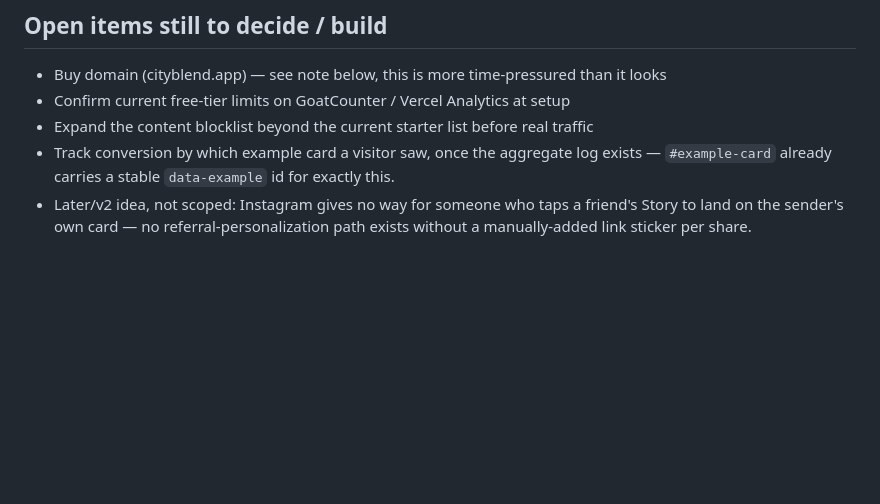
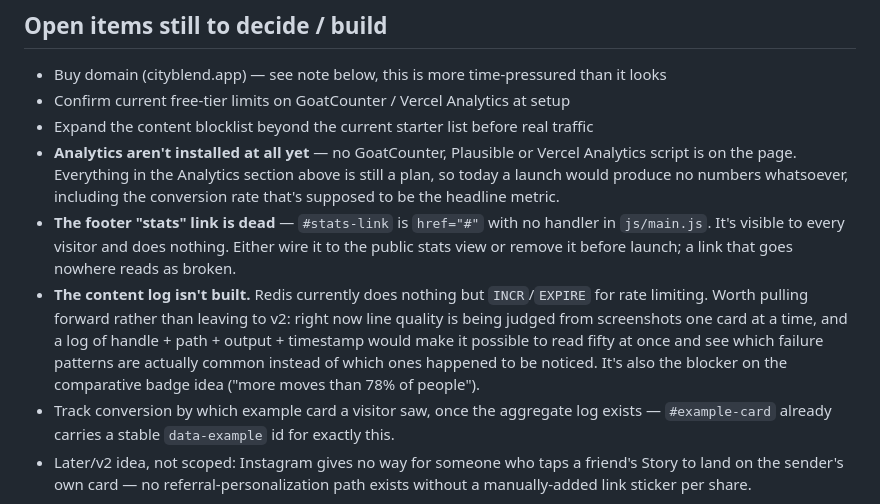
Before and after one commit to sidehoursco/cityblend, a Markdown page: spec.md, the part around the change. Drawn GitHub-style; blank space fills up the shorter version.

Commit message:
Record three unlisted gaps: no analytics, dead stats link, no content log
None of these were on the checklist. Analytics are entirely unbuilt, so
a launch today would produce no numbers at all — including the
conversion rate that's meant to be the headline metric. The footer
"stats" link is href="#" with no handler and is visible to every
visitor. And the content log is still v2, though it's arguably the most
useful thing left: line quality is currently judged from screenshots one
at a time, when reading fifty at once is what would show which failures
are common rather than which were noticed.

Co-Authored-By: Claude Opus 5 <noreply@anthropic.com>

```diff
--- a/spec.md
+++ b/spec.md
@@ -160,6 +160,9 @@ From this log, also track: distribution of path length (validates whether the 8-
 - Buy domain (cityblend.app) — see note below, this is more time-pressured than it looks
 - Confirm current free-tier limits on GoatCounter / Vercel Analytics at setup
 - Expand the content blocklist beyond the current starter list before real traffic
+- **Analytics aren't installed at all yet** — no GoatCounter, Plausible or Vercel Analytics script is on the page. Everything in the Analytics section above is still a plan, so today a launch would produce no numbers whatsoever, including the conversion rate that's supposed to be the headline metric.
+- **The footer "stats" link is dead** — `#stats-link` is `href="#"` with no handler in `js/main.js`. It's visible to every visitor and does nothing. Either wire it to the public stats view or remove it before launch; a link that goes nowhere reads as broken.
+- **The content log isn't built.** Redis currently does nothing but `INCR`/`EXPIRE` for rate limiting. Worth pulling forward rather than leaving to v2: right now line quality is being judged from screenshots one card at a time, and a log of handle + path + output + timestamp would make it possible to read fifty at once and see which failure patterns are actually common instead of which ones happened to be noticed. It's also the blocker on the comparative badge idea ("more moves than 78% of people").
 - Track conversion by which example card a visitor saw, once the aggregate log exists — `#example-card` already carries a stable `data-example` id for exactly this.
 - Later/v2 idea, not scoped: Instagram gives no way for someone who taps a friend's Story to land on the sender's own card — no referral-personalization path exists without a manually-added link sticker per share.
 
```
